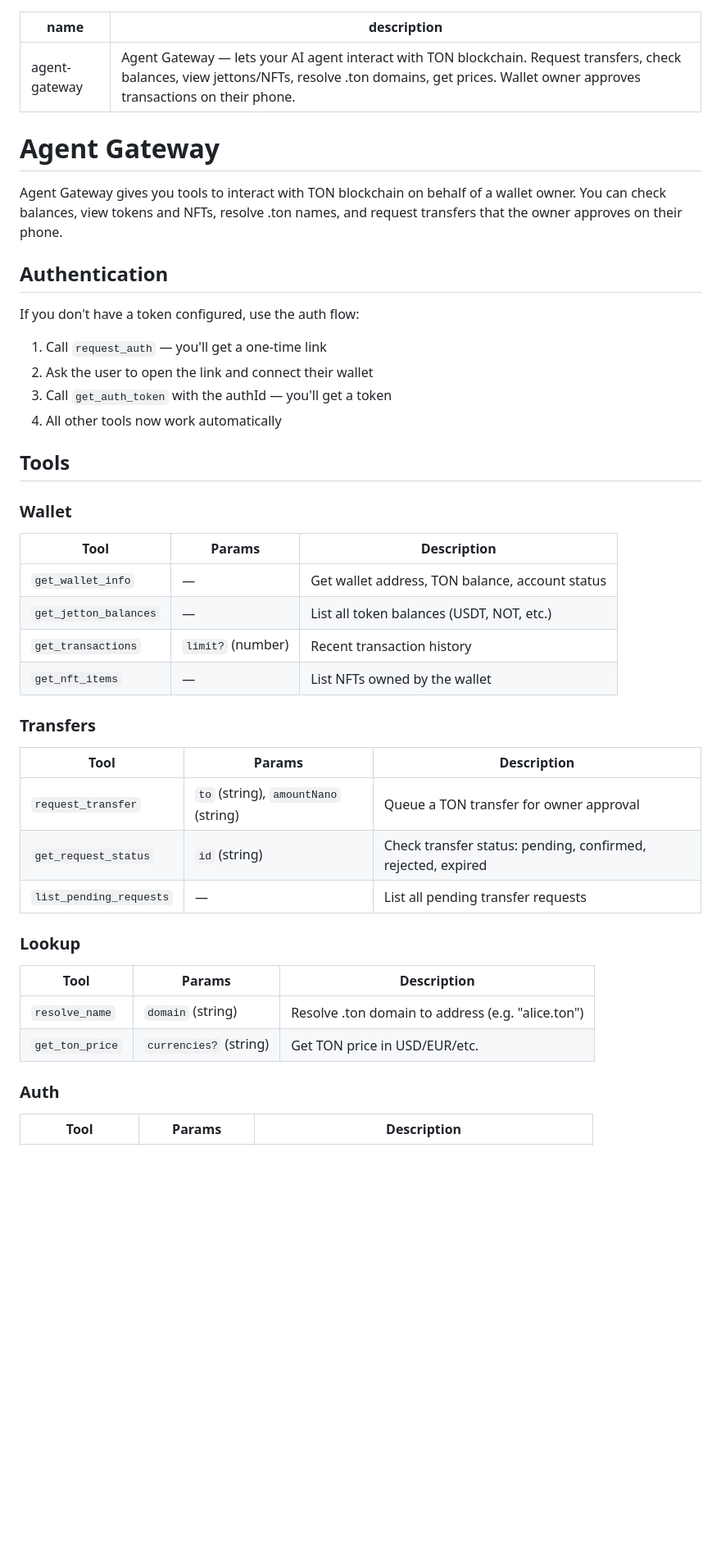
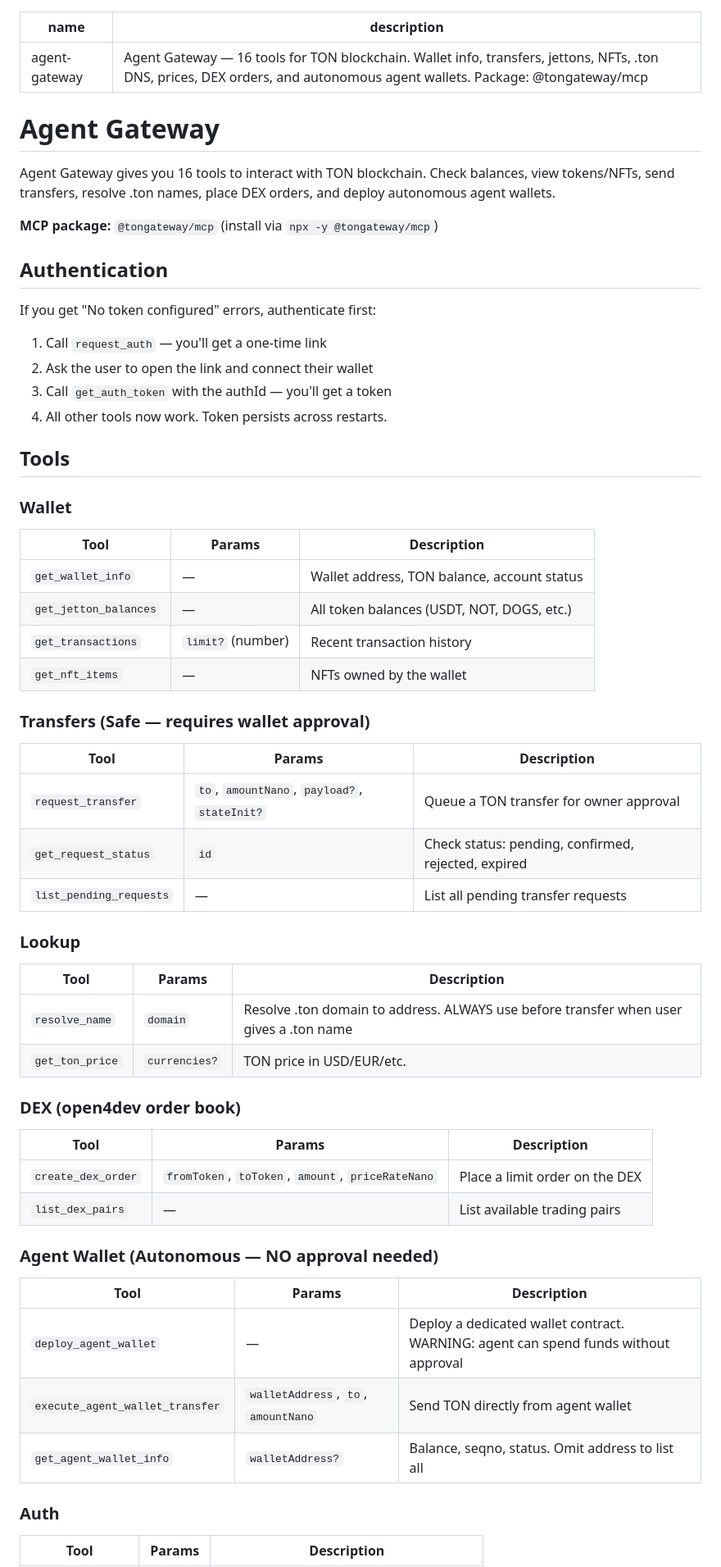
Before and after one commit to pewpewgogo/ton-agent-gateway-client, a Markdown page: public/agent-gateway.md, the part around one of its changes. Shown at 82% size. Rendered like a GitHub page; blank space fills up the shorter version.

```diff
--- a/public/agent-gateway.md
+++ b/public/agent-gateway.md
@@ -1,20 +1,22 @@
 ---
 name: agent-gateway
-description: Agent Gateway — lets your AI agent interact with TON blockchain. Request transfers, check balances, view jettons/NFTs, resolve .ton domains, get prices. Wallet owner approves transactions on their phone.
+description: Agent Gateway — 16 tools for TON blockchain. Wallet info, transfers, jettons, NFTs, .ton DNS, prices, DEX orders, and autonomous agent wallets. Package: @tongateway/mcp
 ---
 
 # Agent Gateway
 
-Agent Gateway gives you tools to interact with TON blockchain on behalf of a wallet owner. You can check balances, view tokens and NFTs, resolve .ton names, and request transfers that the owner approves on their phone.
+Agent Gateway gives you 16 tools to interact with TON blockchain. Check balances, view tokens/NFTs, send transfers, resolve .ton names, place DEX orders, and deploy autonomous agent wallets.
+
+**MCP package:** `@tongateway/mcp` (install via `npx -y @tongateway/mcp`)
 
 ## Authentication
 
-If you don't have a token configured, use the auth flow:
+If you get "No token configured" errors, authenticate first:
 
 1. Call `request_auth` — you'll get a one-time link
 2. Ask the user to open the link and connect their wallet
 3. Call `get_auth_token` with the authId — you'll get a token
-4. All other tools now work automatically
+4. All other tools now work. Token persists across restarts.
 
 ## Tools
 
@@ -22,25 +24,40 @@ If you don't have a token configured, use the auth flow:
 
 | Tool | Params | Description |
 |------|--------|-------------|
-| `get_wallet_info` | — | Get wallet address, TON balance, account status |
-| `get_jetton_balances` | — | List all token balances (USDT, NOT, etc.) |
+| `get_wallet_info` | — | Wallet address, TON balance, account status |
+| `get_jetton_balances` | — | All token balances (USDT, NOT, DOGS, etc.) |
 | `get_transactions` | `limit?` (number) | Recent transaction history |
-| `get_nft_items` | — | List NFTs owned by the wallet |
+| `get_nft_items` | — | NFTs owned by the wallet |
 
-### Transfers
+### Transfers (Safe — requires wallet approval)
 
 | Tool | Params | Description |
 |------|--------|-------------|
-| `request_transfer` | `to` (string), `amountNano` (string) | Queue a TON transfer for owner approval |
-| `get_request_status` | `id` (string) | Check transfer status: pending, confirmed, rejected, expired |
+| `request_transfer` | `to`, `amountNano`, `payload?`, `stateInit?` | Queue a TON transfer for owner approval |
+| `get_request_status` | `id` | Check status: pending, confirmed, rejected, expired |
 | `list_pending_requests` | — | List all pending transfer requests |
 
 ### Lookup
 
 | Tool | Params | Description |
 |------|--------|-------------|
-| `resolve_name` | `domain` (string) | Resolve .ton domain to address (e.g. "alice.ton") |
-| `get_ton_price` | `currencies?` (string) | Get TON price in USD/EUR/etc. |
+| `resolve_name` | `domain` | Resolve .ton domain to address. ALWAYS use before transfer when user gives a .ton name |
+| `get_ton_price` | `currencies?` | TON price in USD/EUR/etc. |
+
+### DEX (open4dev order book)
+
+| Tool | Params | Description |
+|------|--------|-------------|
+| `create_dex_order` | `fromToken`, `toToken`, `amount`, `priceRateNano` | Place a limit order on the DEX |
+| `list_dex_pairs` | — | List available trading pairs |
+
+### Agent Wallet (Autonomous — NO approval needed)
+
+| Tool | Params | Description |
+|------|--------|-------------|
+| `deploy_agent_wallet` | — | Deploy a dedicated wallet contract. WARNING: agent can spend funds without approval |
+| `execute_agent_wallet_transfer` | `walletAddress`, `to`, `amountNano` | Send TON directly from agent wallet |
+| `get_agent_wallet_info` | `walletAddress?` | Balance, seqno, status. Omit address to list all |
 
 ### Auth
 
```
Also changed, not shown: other parts of public/agent-gateway.md (+32 -24 lines).
